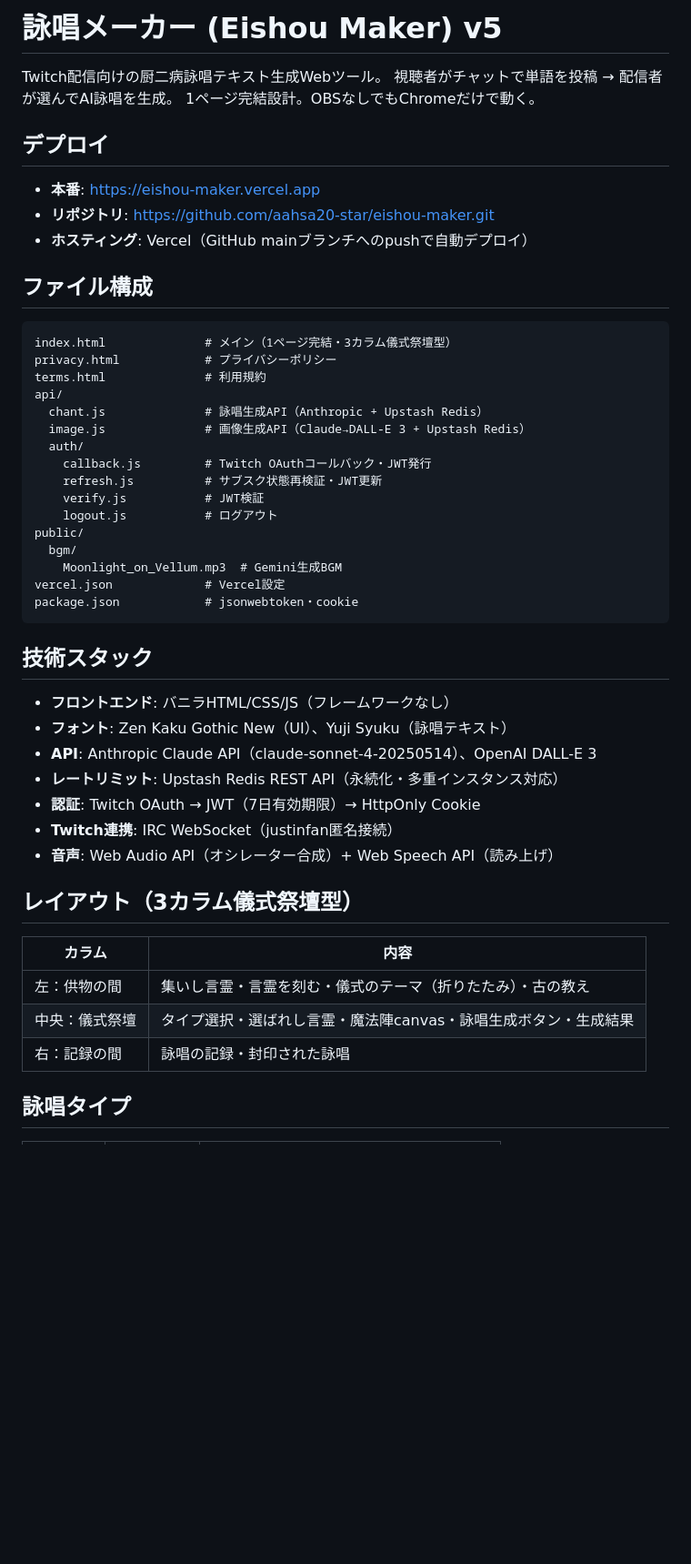
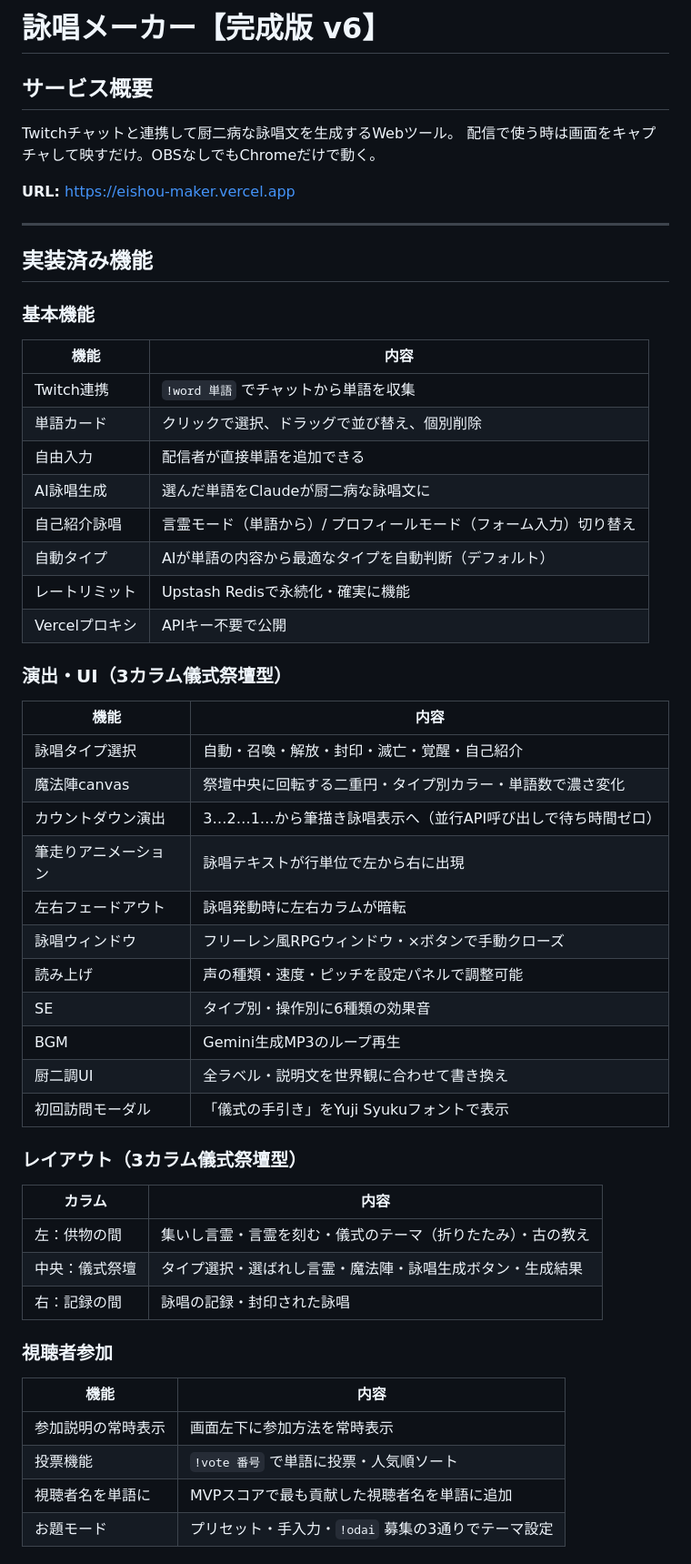
Before and after one commit to aahsa20-star/eishou-maker, a Markdown page: CLAUDE.md, the part around one of its changes. Shown at 91% size. Drawn GitHub-style; blank space fills up the shorter version.

Commit message:
docs: CLAUDE.md を v6 完成版に更新
Co-Authored-By: Claude Opus 4.6 <noreply@anthropic.com>

````diff
--- a/CLAUDE.md
+++ b/CLAUDE.md
@@ -1,53 +1,54 @@
-# 詠唱メーカー (Eishou Maker) v5
+# 詠唱メーカー【完成版 v6】
 
-Twitch配信向けの厨二病詠唱テキスト生成Webツール。
-視聴者がチャットで単語を投稿 → 配信者が選んでAI詠唱を生成。
-1ページ完結設計。OBSなしでもChromeだけで動く。
+## サービス概要
+Twitchチャットと連携して厨二病な詠唱文を生成するWebツール。
+配信で使う時は画面をキャプチャして映すだけ。OBSなしでもChromeだけで動く。
 
-## デプロイ
+**URL:** https://eishou-maker.vercel.app
 
-- **本番**: https://eishou-maker.vercel.app
-- **リポジトリ**: https://github.com/aahsa20-star/eishou-maker.git
-- **ホスティング**: Vercel（GitHub mainブランチへのpushで自動デプロイ）
+---
 
-## ファイル構成
+## 実装済み機能
 
-```
-index.html              # メイン（1ページ完結・3カラム儀式祭壇型）
-privacy.html            # プライバシーポリシー
-terms.html              # 利用規約
-api/
-  chant.js              # 詠唱生成API（Anthropic + Upstash Redis）
-  image.js              # 画像生成API（Claude→DALL-E 3 + Upstash Redis）
-  auth/
-    callback.js         # Twitch OAuthコールバック・JWT発行
-    refresh.js          # サブスク状態再検証・JWT更新
-    verify.js           # JWT検証
-    logout.js           # ログアウト
-public/
-  bgm/
-    Moonlight_on_Vellum.mp3  # Gemini生成BGM
-vercel.json             # Vercel設定
-package.json            # jsonwebtoken・cookie
-```
+### 基本機能
+| 機能 | 内容 |
+|------|------|
+| Twitch連携 | `!word 単語` でチャットから単語を収集 |
+| 単語カード | クリックで選択、ドラッグで並び替え、個別削除 |
+| 自由入力 | 配信者が直接単語を追加できる |
+| AI詠唱生成 | 選んだ単語をClaudeが厨二病な詠唱文に |
+| 自己紹介詠唱 | 言霊モード（単語から）/ プロフィールモード（フォーム入力）切り替え |
+| 自動タイプ | AIが単語の内容から最適なタイプを自動判断（デフォルト） |
+| レートリミット | Upstash Redisで永続化・確実に機能 |
+| Vercelプロキシ | APIキー不要で公開 |
 
-## 技術スタック
+### 演出・UI（3カラム儀式祭壇型）
+| 機能 | 内容 |
+|------|------|
+| 詠唱タイプ選択 | 自動・召喚・解放・封印・滅亡・覚醒・自己紹介 |
+| 魔法陣canvas | 祭壇中央に回転する二重円・タイプ別カラー・単語数で濃さ変化 |
+| カウントダウン演出 | 3…2…1…から筆描き詠唱表示へ（並行API呼び出しで待ち時間ゼロ） |
+| 筆走りアニメーション | 詠唱テキストが行単位で左から右に出現 |
+| 左右フェードアウト | 詠唱発動時に左右カラムが暗転 |
+| 詠唱ウィンドウ | フリーレン風RPGウィンドウ・×ボタンで手動クローズ |
+| 読み上げ | 声の種類・速度・ピッチを設定パネルで調整可能 |
+| SE | タイプ別・操作別に6種類の効果音 |
+| BGM | Gemini生成MP3のループ再生 |
+| 厨二調UI | 全ラベル・説明文を世界観に合わせて書き換え |
+| 初回訪問モーダル | 「儀式の手引き」をYuji Syukuフォントで表示 |
 
-- **フロントエンド**: バニラHTML/CSS/JS（フレームワークなし）
-- **フォント**: Zen Kaku Gothic New（UI）、Yuji Syuku（詠唱テキスト）
-- **API**: Anthropic Claude API（claude-sonnet-4-20250514）、OpenAI DALL-E 3
-- **レートリミット**: Upstash Redis REST API（永続化・多重インスタンス対応）
-- **認証**: Twitch OAuth → JWT（7日有効期限）→ HttpOnly Cookie
-- **Twitch連携**: IRC WebSocket（justinfan匿名接続）
-- **音声**: Web Audio API（オシレーター合成）+ Web Speech API（読み上げ）
-
-## レイアウト（3カラム儀式祭壇型）
-
+### レイアウト（3カラム儀式祭壇型）
 | カラム | 内容 |
 |--------|------|
 | 左：供物の間 | 集いし言霊・言霊を刻む・儀式のテーマ（折りたたみ）・古の教え |
-| 中央：儀式祭壇 | タイプ選択・選ばれし言霊・魔法陣canvas・詠唱生成ボタン・生成結果 |
+| 中央：儀式祭壇 | タイプ選択・選ばれし言霊・魔法陣・詠唱生成ボタン・生成結果 |
 | 右：記録の間 | 詠唱の記録・封印された詠唱 |
 
-## 詠唱タイプ
+### 視聴者参加
+| 機能 | 内容 |
+|------|------|
+| 参加説明の常時表示 | 画面左下に参加方法を常時表示 |
+| 投票機能 | `!vote 番号` で単語に投票・人気順ソート |
+| 視聴者名を単語に | MVPスコアで最も貢献した視聴者名を単語に追加 |
+| お題モード | プリセット・手入力・`!odai` 募集の3通りでテーマ設定 |
 
````
Also changed, not shown: other parts of CLAUDE.md (+114 -60 lines).
